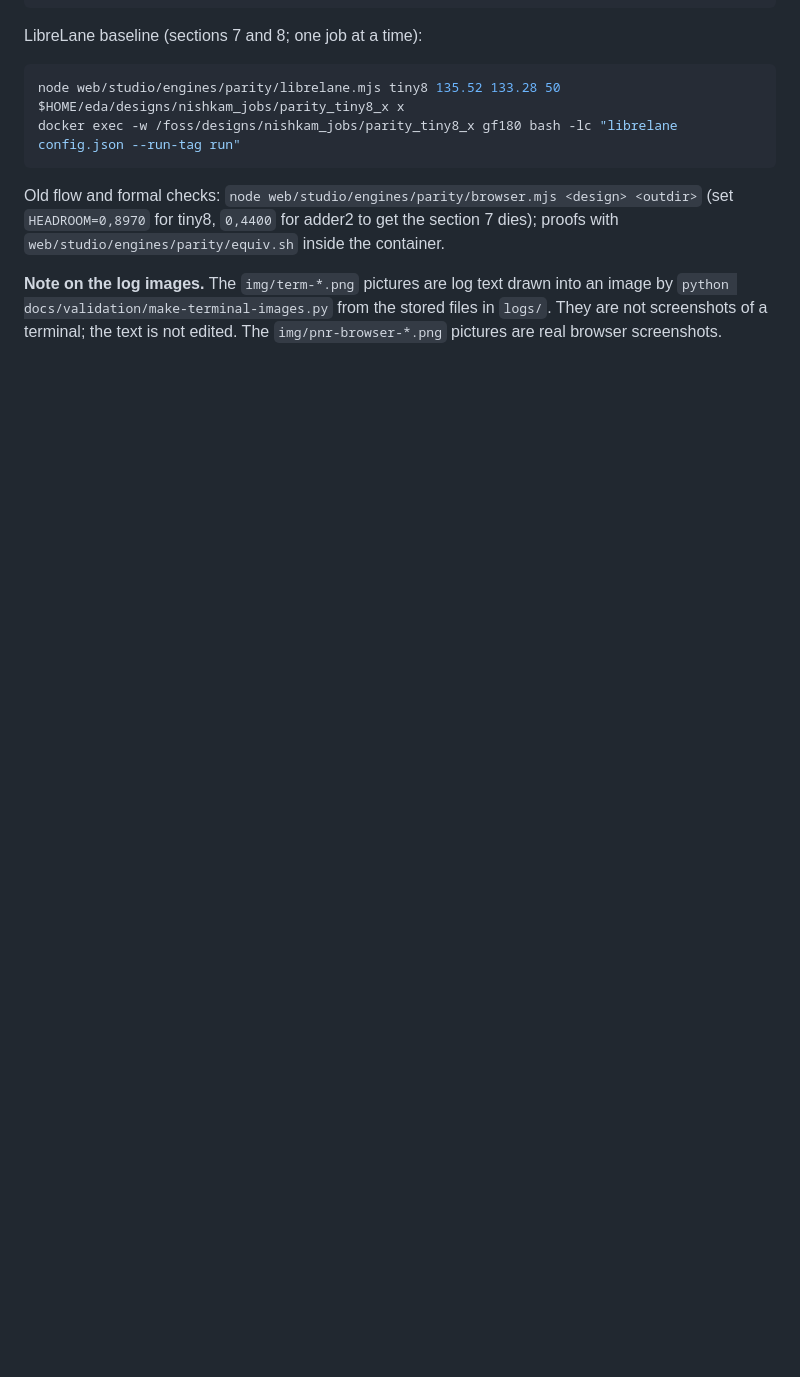
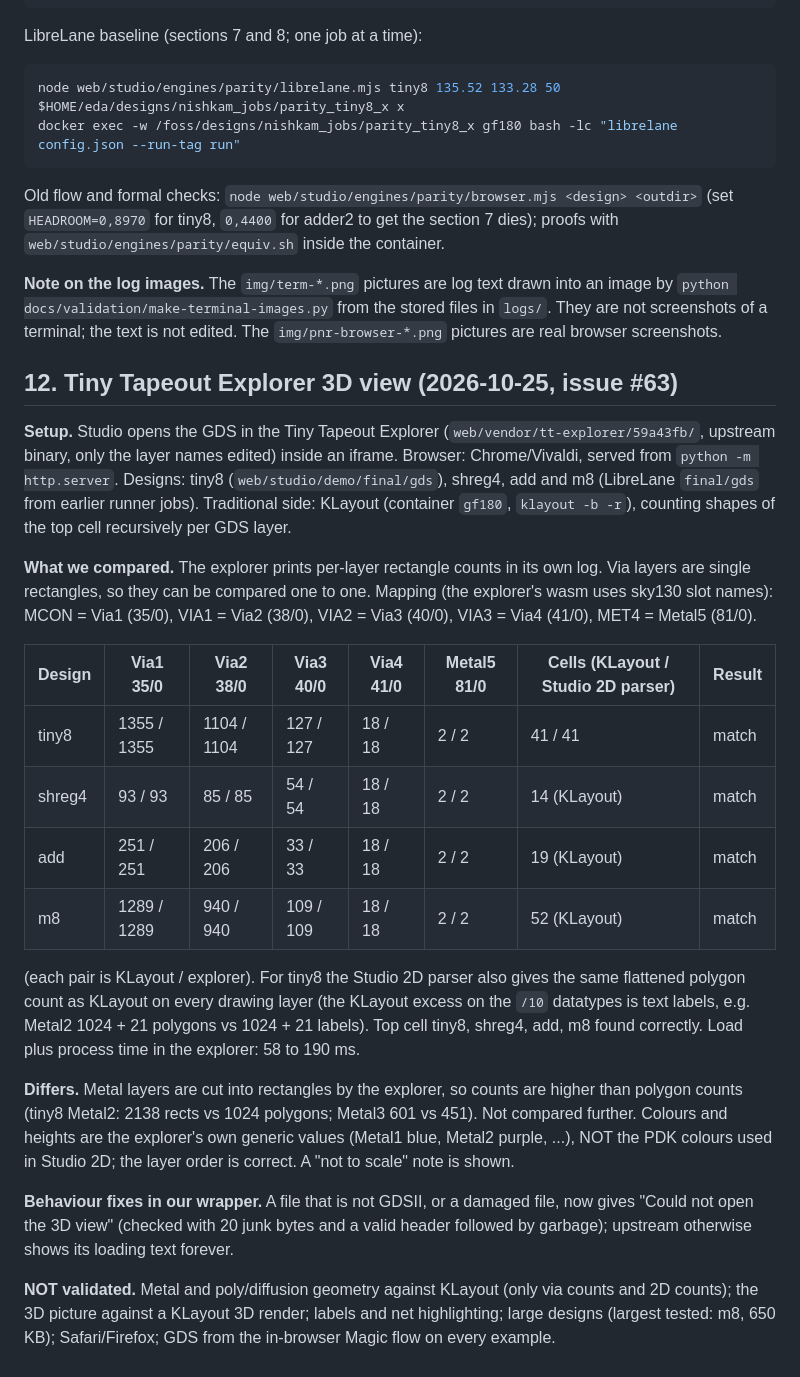
Before and after one commit to yashv373/nishkam-tool, a Markdown page: docs/validation/README.md, the part around the change. Rendered like a GitHub page; blank space fills up the shorter version.

Commit message:
Sync docs/validation from Nishkam dd84a79

```diff
--- a/docs/validation/README.md
+++ b/docs/validation/README.md
@@ -621,3 +621,24 @@ docker exec -w /foss/designs/nishkam_jobs/parity_tiny8_x gf180 bash -lc "librela
 Old flow and formal checks: `node web/studio/engines/parity/browser.mjs <design> <outdir>` (set `HEADROOM=0,8970` for tiny8, `0,4400` for adder2 to get the section 7 dies); proofs with `web/studio/engines/parity/equiv.sh` inside the container.
 
 **Note on the log images.** The `img/term-*.png` pictures are log text drawn into an image by `python docs/validation/make-terminal-images.py` from the stored files in `logs/`. They are not screenshots of a terminal; the text is not edited. The `img/pnr-browser-*.png` pictures are real browser screenshots.
+
+## 12. Tiny Tapeout Explorer 3D view (2026-10-25, issue #63)
+
+**Setup.** Studio opens the GDS in the Tiny Tapeout Explorer (`web/vendor/tt-explorer/59a43fb/`, upstream binary, only the layer names edited) inside an iframe. Browser: Chrome/Vivaldi, served from `python -m http.server`. Designs: tiny8 (`web/studio/demo/final/gds`), shreg4, add and m8 (LibreLane `final/gds` from earlier runner jobs). Traditional side: KLayout (container `gf180`, `klayout -b -r`), counting shapes of the top cell recursively per GDS layer.
+
+**What we compared.** The explorer prints per-layer rectangle counts in its own log. Via layers are single rectangles, so they can be compared one to one. Mapping (the explorer's wasm uses sky130 slot names): MCON = Via1 (35/0), VIA1 = Via2 (38/0), VIA2 = Via3 (40/0), VIA3 = Via4 (41/0), MET4 = Metal5 (81/0).
+
+| Design | Via1 35/0 | Via2 38/0 | Via3 40/0 | Via4 41/0 | Metal5 81/0 | Cells (KLayout / Studio 2D parser) | Result |
+|---|---|---|---|---|---|---|---|
+| tiny8 | 1355 / 1355 | 1104 / 1104 | 127 / 127 | 18 / 18 | 2 / 2 | 41 / 41 | match |
+| shreg4 | 93 / 93 | 85 / 85 | 54 / 54 | 18 / 18 | 2 / 2 | 14 (KLayout) | match |
+| add | 251 / 251 | 206 / 206 | 33 / 33 | 18 / 18 | 2 / 2 | 19 (KLayout) | match |
+| m8 | 1289 / 1289 | 940 / 940 | 109 / 109 | 18 / 18 | 2 / 2 | 52 (KLayout) | match |
+
+(each pair is KLayout / explorer). For tiny8 the Studio 2D parser also gives the same flattened polygon count as KLayout on every drawing layer (the KLayout excess on the `/10` datatypes is text labels, e.g. Metal2 1024 + 21 polygons vs 1024 + 21 labels). Top cell tiny8, shreg4, add, m8 found correctly. Load plus process time in the explorer: 58 to 190 ms.
+
+**Differs.** Metal layers are cut into rectangles by the explorer, so counts are higher than polygon counts (tiny8 Metal2: 2138 rects vs 1024 polygons; Metal3 601 vs 451). Not compared further. Colours and heights are the explorer's own generic values (Metal1 blue, Metal2 purple, ...), NOT the PDK colours used in Studio 2D; the layer order is correct. A "not to scale" note is shown.
+
+**Behaviour fixes in our wrapper.** A file that is not GDSII, or a damaged file, now gives "Could not open the 3D view" (checked with 20 junk bytes and a valid header followed by garbage); upstream otherwise shows its loading text forever.
+
+**NOT validated.** Metal and poly/diffusion geometry against KLayout (only via counts and 2D counts); the 3D picture against a KLayout 3D render; labels and net highlighting; large designs (largest tested: m8, 650 KB); Safari/Firefox; GDS from the in-browser Magic flow on every example.
```
